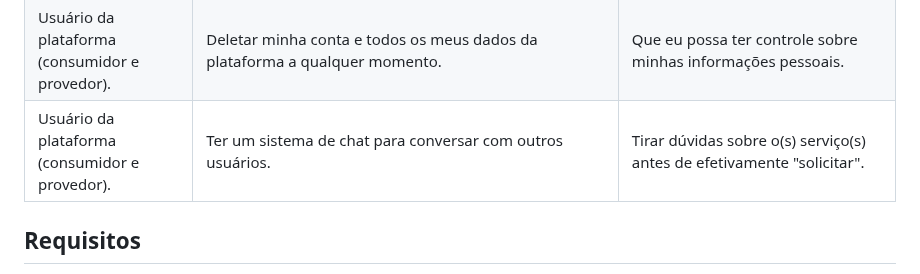
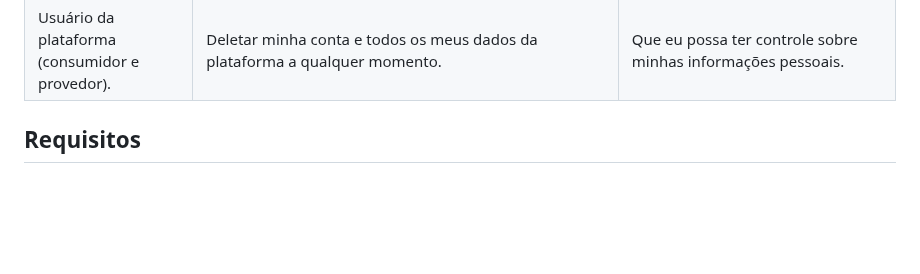
Before and after one commit to ICEI-PUC-Minas-PMV-SI/pmv-si-2025-2-pe1-t1-projtradeskills, a Markdown page: docs/especification.md, the part around one of its changes. GitHub-like rendering; blank space fills up the shorter version.

Commit message:
Update functional requirements in especification.md

```diff
--- a/docs/especification.md
+++ b/docs/especification.md
@@ -43,7 +43,6 @@ Usuário da plataforma (consumidor e provedor).| Que o sistema me alerte sobre a
 |Usuário da plataforma (consumidor e provedor).|Receber notificações sobre negociações, avaliações e mensagens.| Acompanhar o status das minhas negociações e responder rapidamente os outros usuários.|
 |Usuário da plataforma (consumidor e provedor).| Ter uma seção na plataforma para reportar bugs, comportamentos irregulares ou abusivos, para que possa sugerir melhorias.| Que eu possa contribuir para a segurança e melhoria contínua da plataforma.|
 |Usuário da plataforma (consumidor e provedor).|Deletar minha conta e todos os meus dados da plataforma a qualquer momento.| Que eu possa ter controle sobre minhas informações pessoais.|
-|Usuário da plataforma (consumidor e provedor).| Ter um sistema de chat para conversar com outros usuários.| Tirar dúvidas sobre o(s) serviço(s) antes de efetivamente "solicitar".|
 
 
 
```
Also changed, not shown: other parts of docs/especification.md (+20 -33 lines).
